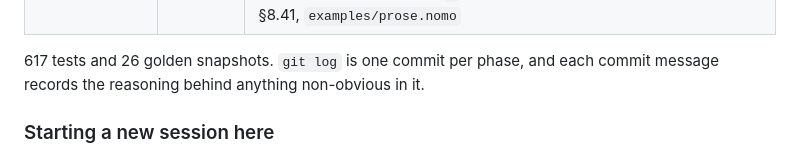
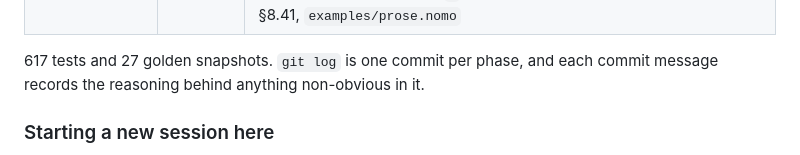
Before and after one commit to rveen/nomo, a Markdown page: docs/STATUS.md, the part around the change. GitHub-like rendering.

Commit message:
docs: the snapshot count is 27
Co-Authored-By: Claude Opus 5 <noreply@anthropic.com>
Claude-Session: https://claude.ai/code/session_01PbwTzXryqQeFW5UBa8xPKa

```diff
--- a/docs/STATUS.md
+++ b/docs/STATUS.md
@@ -39,7 +39,7 @@ function of `x`, in that order.
 | — Complex numbers | **first phase done** | `i`, arithmetic with units, `Re`/`Im`/`conj`/`arg`/`abs`. Transcendentals of a complex argument and complex collections are not built; see `docs/language.md` |
 | — Prose as Markdown | **block level done** | A comment's text is Markdown in a closed subset: headings, paragraphs, lists. `crates/nomo-core/src/prose.rs` reads a run of comment lines into blocks and the HTML renderer lays them out; the language, the graph and the file format are untouched. Inline formatting is not built and `_` emphasis never will be. Design note §8.41, `examples/prose.nomo` |
 
-617 tests and 26 golden snapshots. `git log` is one commit per phase, and each
+617 tests and 27 golden snapshots. `git log` is one commit per phase, and each
 commit message records the reasoning behind anything non-obvious in it.
 
 ### Starting a new session here
```
